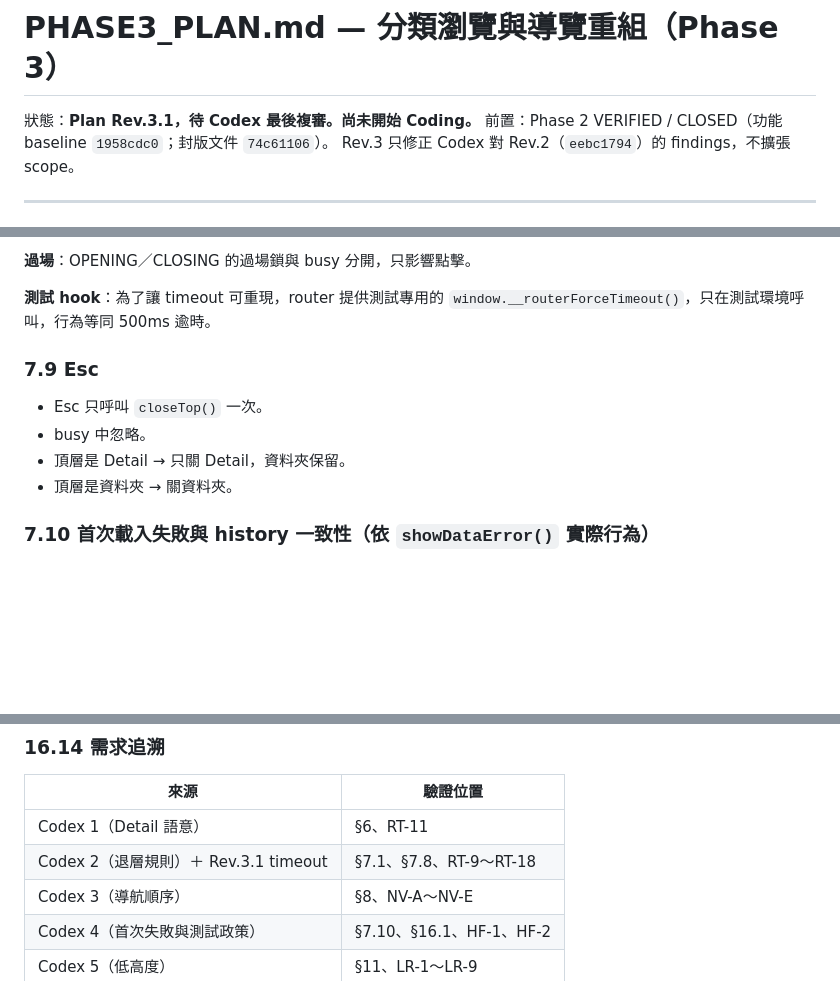
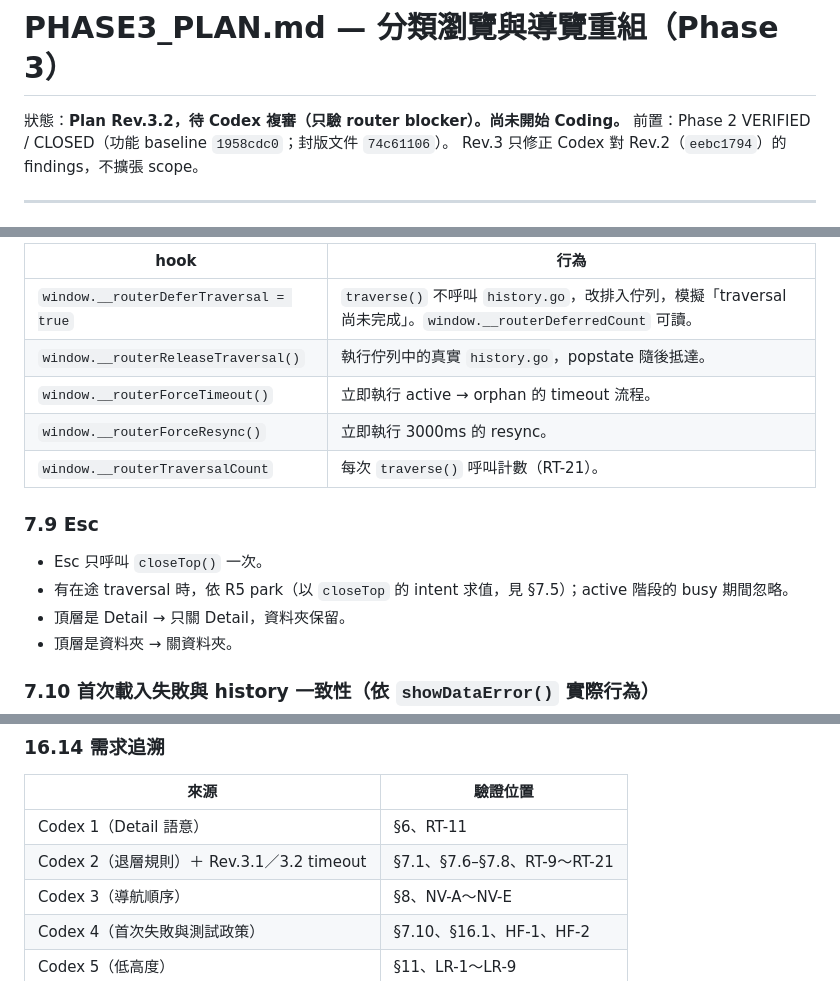
Before and after one commit to p14090060/cashflow-etf, a Markdown page: PHASE3_PLAN.md, 3 parts joined by grey strips. Rendered like a GitHub page; blank space fills up the shorter version.

```diff
--- a/PHASE3_PLAN.md
+++ b/PHASE3_PLAN.md
@@ -1,6 +1,6 @@
 # PHASE3_PLAN.md — 分類瀏覽與導覽重組（Phase 3）
 
-狀態：**Plan Rev.3.1，待 Codex 最後複審。尚未開始 Coding。**
+狀態：**Plan Rev.3.2，待 Codex 複審（只驗 router blocker）。尚未開始 Coding。**
 前置：Phase 2 VERIFIED / CLOSED（功能 baseline `1958cdc0`；封版文件 `74c61106`）。
 Rev.3 只修正 Codex 對 Rev.2（`eebc1794`）的 findings，不擴張 scope。
 
@@ -406,12 +409,16 @@ popstate 遇到 Phase 2 格式或 `null` 時，同樣只 normalize 當前 entry
 
-**過場**：OPENING／CLOSING 的過場鎖與 busy 分開，只影響點擊。
-
-**測試 hook**：為了讓 timeout 可重現，router 提供測試專用的 `window.__routerForceTimeout()`，只在測試環境呼叫，行為等同 500ms 逾時。
+| hook | 行為 |
+|---|---|
+| `window.__routerDeferTraversal = true` | `traverse()` 不呼叫 `history.go`，改排入佇列，模擬「traversal 尚未完成」。`window.__routerDeferredCount` 可讀。 |
+| `window.__routerReleaseTraversal()` | 執行佇列中的真實 `history.go`，popstate 隨後抵達。 |
+| `window.__routerForceTimeout()` | 立即執行 active → orphan 的 timeout 流程。 |
+| `window.__routerForceResync()` | 立即執行 3000ms 的 resync。 |
+| `window.__routerTraversalCount` | 每次 `traverse()` 呼叫計數（RT-21）。 |
 
 ### 7.9 Esc
 
 - Esc 只呼叫 `closeTop()` 一次。
-- busy 中忽略。
+- 有在途 traversal 時，依 R5 park（以 `closeTop` 的 intent 求值，見 §7.5）；active 階段的 busy 期間忽略。
 - 頂層是 Detail → 只關 Detail，資料夾保留。
 - 頂層是資料夾 → 關資料夾。
 
@@ -865,7 +875,7 @@ Coding 完成後依協定提供逐步操作。預計項目：分類頁 8 個頁
 | 來源 | 驗證位置 |
 |---|---|
 | Codex 1（Detail 語意） | §6、RT-11 |
-| Codex 2（退層規則）＋ Rev.3.1 timeout | §7.1、§7.8、RT-9～RT-18 |
+| Codex 2（退層規則）＋ Rev.3.1／3.2 timeout | §7.1、§7.6–§7.8、RT-9～RT-21 |
 | Codex 3（導航順序） | §8、NV-A～NV-E |
 | Codex 4（首次失敗與測試政策） | §7.10、§16.1、HF-1、HF-2 |
 | Codex 5（低高度） | §11、LR-1～LR-9 |
```
Also changed, not shown: other parts of PHASE3_PLAN.md (+66 -59 lines), AI_HANDOFF.md (+19 -19 lines).
